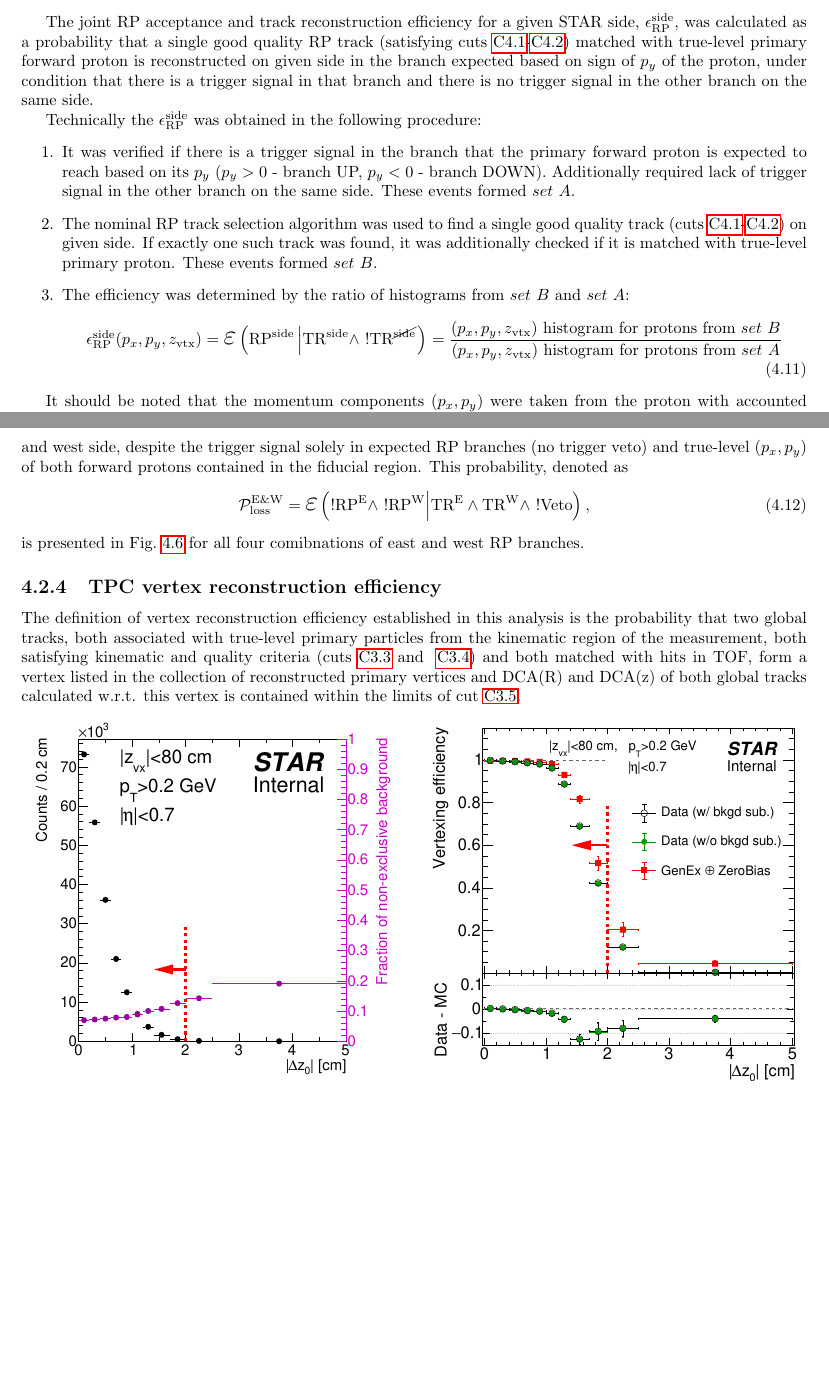
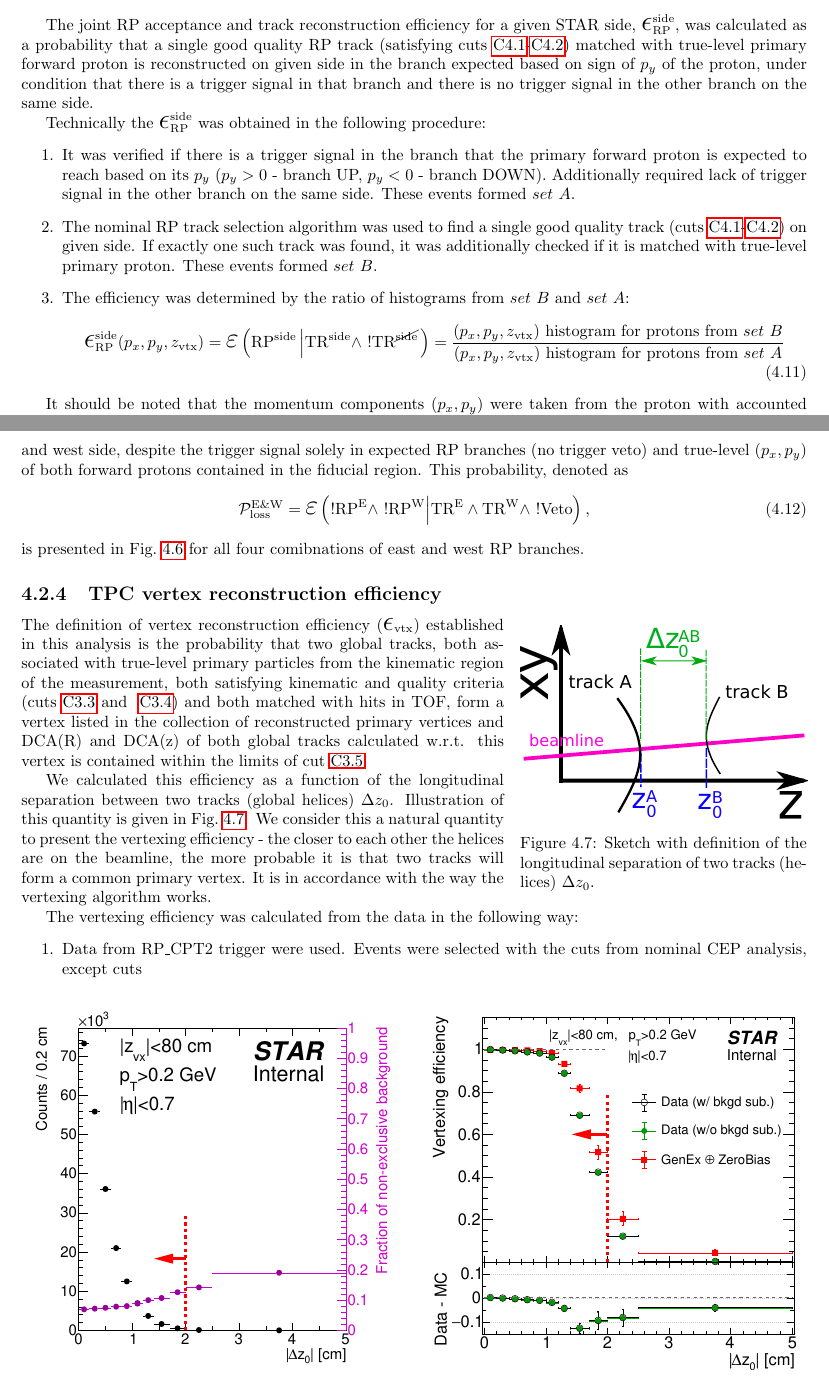
Before and after one commit to rafalsikora/CEP-STAR-AnalysisNote, a LaTeX thesis (CEP_AnalysisNote.tex, which reads Corrections.tex): two parts of pages 25 and 26 of 63, joined at a grey line, cut so that both start at the same text, the shorter picture padded with empty space. Compiled offline with pdfLaTeX.

Commit message:
Small update in vertexing eff

```diff
--- a/Corrections.tex
+++ b/Corrections.tex
@@ -212,15 +212,15 @@ Comparison of efficiencies in Fig.~\ref{fig:onlineAndOfflineVetoEff} with simila
 
 To calculate RP acceptance and track reconstruction efficiency the embedded MC technique was used. The same sample was used as that described in Sec.~\ref{sec:rpDeadMat}, used for calculation of the dead-material related trigger veto.
 
-The joint RP acceptance and track reconstruction efficiency for a given STAR side, $\epsilon_{\text{RP}}^{\text{side}}$, was calculated as a probability that a single good quality RP track (satisfying cuts~\ref{enum:RpQualityCuts}-\ref{enum:RpLocalAngles}) matched with true-level primary forward proton is reconstructed on given side in the branch expected based on sign of $p_{y}$ of the proton, under condition that there is a trigger signal in that branch and there is no trigger signal in the other branch on the same side.
+The joint RP acceptance and track reconstruction efficiency for a given STAR side, $\mbox{\LARGE$\epsilon$}_{\text{RP}}^{\text{side}}$, was calculated as a probability that a single good quality RP track (satisfying cuts~\ref{enum:RpQualityCuts}-\ref{enum:RpLocalAngles}) matched with true-level primary forward proton is reconstructed on given side in the branch expected based on sign of $p_{y}$ of the proton, under condition that there is a trigger signal in that branch and there is no trigger signal in the other branch on the same side.
 
-Technically the $\epsilon_{\text{RP}}^{\text{side}}$ was obtained in the following procedure:
+Technically the $\mbox{\LARGE$\epsilon$}_{\text{RP}}^{\text{side}}$ was obtained in the following procedure:
 \begin{enumerate}
 	\item It was verified if there is a trigger signal in the branch that the primary forward proton is expected to reach based on its $p_{y}$ ($p_{y}>0$ - branch UP, $p_{y}<0$ - branch DOWN). Additionally required lack of trigger signal in the other branch on the same side. These events formed $set~A$.
 	\item The nominal RP track selection algorithm was used to find a single good quality track (cuts~\ref{enum:RpQualityCuts}-\ref{enum:RpLocalAngles}) on given side. If exactly one such track was found, it was additionally checked if it is matched with true-level primary proton. These events formed $set~B$.
 	\item The efficiency was determined by the ratio of histograms from $set~B$ and $set~A$:
 	\begin{equation}\label{eq:rpEffDef}
- \epsilon_{\text{RP}}^{\text{side}}(p_{x}, p_{y}, z_{\text{vtx}}) = \mbox{\LARGE$\varepsilon$}\left(\RPSIDE\left|\TRSIDE\land~!\TRNSIDE\right.\right) = %
+ \mbox{\LARGE$\epsilon$}_{\text{RP}}^{\text{side}}(p_{x}, p_{y}, z_{\text{vtx}}) = \mbox{\LARGE$\varepsilon$}\left(\RPSIDE\left|\TRSIDE\land~!\TRNSIDE\right.\right) = %
  \frac{(p_{x}, p_{y}, z_{\text{vtx}})~\text{histogram for protons from}~set~B}{(p_{x}, p_{y}, z_{\text{vtx}})~\text{histogram for protons from}~set~A}
   \end{equation}
 
@@ -258,8 +258,32 @@ The efficiency calculated in the way described above is, by design, the acceptan
 
 \subsection{TPC vertex reconstruction efficiency}\label{sec:tpcVxRecoEff}
 
-The definition of vertex reconstruction efficiency established in this analysis is the probability that two global tracks, both associated with true-level primary particles from the kinematic region of the measurement, both satisfying kinematic and quality criteria (cuts~\ref{enum:TpcKinematicCuts} and ~\ref{enum:TpcQualityCuts}) and both matched with hits in TOF, form a vertex listed in the collection of reconstructed primary vertices and DCA(R) and DCA(z) of both global tracks calculated w.r.t. this vertex is contained within the limits of cut~\ref{enum:TpcDcaCuts}.
+%---------------------------
+\begin{wrapfigure}{o}{0.365\textwidth}\vspace*{-9pt}
+  \centering
+  \includegraphics[width=0.365\textwidth]{graphics/corrections/deltaZ0Definition2.pdf}
+  \caption[Sketch with definition of $\Delta z_{0}$.]
+   {Sketch with definition of the longitudinal separation of two tracks (helices) $\Delta z_{0}$.}
+   \label{fig:deltaZ0Sketch}\vspace*{-9pt}
+\end{wrapfigure}
+%---------------------------
 
+The definition of vertex reconstruction efficiency ($\mbox{\LARGE$\epsilon$}_{\text{vtx}}$) established in this analysis is the probability that two global tracks, both associated with true-level primary particles from the kinematic region of the measurement, both satisfying kinematic and quality criteria (cuts~\ref{enum:TpcKinematicCuts} and ~\ref{enum:TpcQualityCuts}) and both matched with hits in TOF, form a vertex listed in the collection of reconstructed primary vertices and DCA(R) and DCA(z) of both global tracks calculated w.r.t. this vertex is contained within the limits of cut~\ref{enum:TpcDcaCuts}.
+
+We calculated this efficiency as a function of the longitudinal separation between two tracks (global helices) $\Delta z_{0}$. Illustration of this quantity is given in Fig.~\ref{fig:deltaZ0Sketch}. We consider this a natural quantity to present the vertexing efficiency - the closer to each other the helices are on the beamline, the more probable it is that two tracks will form a common primary vertex. It is in accordance with the way the vertexing algorithm works.
+
+
+The vertexing efficiency was calculated from the data in the following way:
+\begin{enumerate}
+\item Data from RP\_CPT2 trigger were used. Events were selected with the cuts from nominal CEP analysis, except cuts
+% These events formed $set~B$.
+% 	\item The efficiency was determined by the ratio of histograms from $set~B$ and $set~A$:
+% 	\begin{equation}\label{eq:rpEffDef}
+%  \epsilon_{\text{RP}}^{\text{side}}(p_{x}, p_{y}, z_{\text{vtx}}) = \mbox{\LARGE$\varepsilon$}\left(\RPSIDE\left|\TRSIDE\land~!\TRNSIDE\right.\right) = %
+%  \frac{(p_{x}, p_{y}, z_{\text{vtx}})~\text{histogram for protons from}~set~B}{(p_{x}, p_{y}, z_{\text{vtx}})~\text{histogram for protons from}~set~A}
+%   \end{equation}
+
+\end{enumerate}
 
 %---------------------------
 \begin{figure}[ht!]%
```
Also changed, not shown: graphics/corrections/deltaZ0Definition2.pdf (added).
